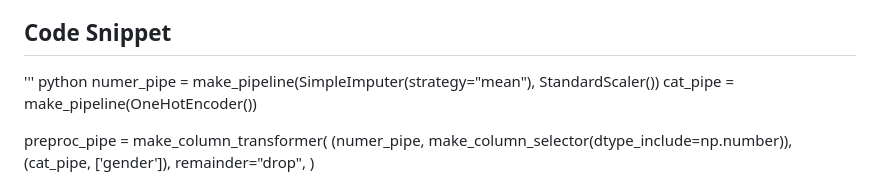
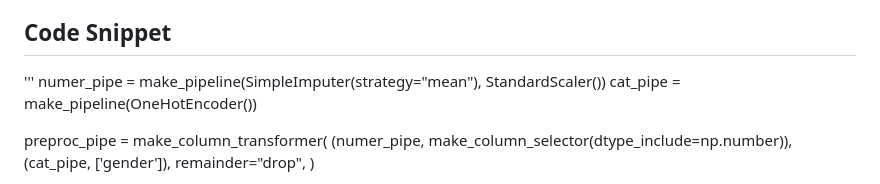
Before and after one commit to tobeybill/TISATAFL, a Markdown page: report/Method.md, the part around the change. Drawn GitHub-style.

```diff
--- a/report/Method.md
+++ b/report/Method.md
@@ -30,7 +30,7 @@ variable).
 We used GridSearchCV to optimized each our models for the alpha and K value. After many iterations, the best_alpha function was used to pick the set of parameters that fit the data the best.
 
 ## Code Snippet
-''' python
+'''
 numer_pipe = make_pipeline(SimpleImputer(strategy="mean"), StandardScaler())
 cat_pipe = make_pipeline(OneHotEncoder())
 
```
